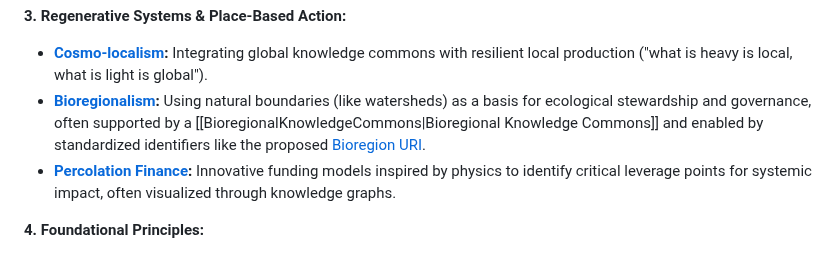
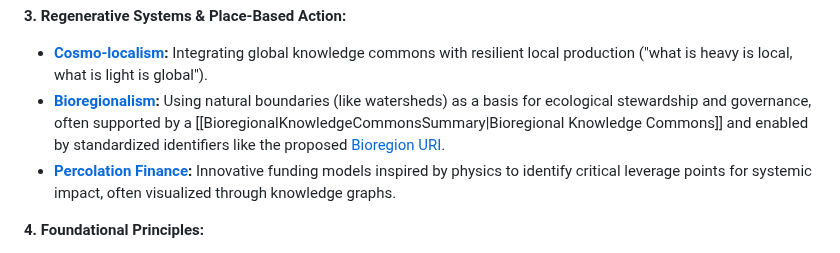
Before and after one commit to DarrenZal/Quartz, a Markdown page: content/index.md, the part around the change. Rendered like a GitHub page.

Commit message:
Quartz sync: May 22, 2025, 8:16 PM

```diff
--- a/content/index.md
+++ b/content/index.md
@@ -22,7 +22,7 @@ This site weaves together several threads, examining the tools, concepts, and ph
 
 **3. Regenerative Systems & Place-Based Action:**
    - **[Cosmo-localism](cosmolocalism.md):** Integrating global knowledge commons with resilient local production ("what is heavy is local, what is light is global").
-   - **[Bioregionalism](BioregionURI.md):** Using natural boundaries (like watersheds) as a basis for ecological stewardship and governance, often supported by a [[BioregionalKnowledgeCommons|Bioregional Knowledge Commons]] and enabled by standardized identifiers like the proposed [Bioregion URI](BioregionURI.md).
+   - **[Bioregionalism](BioregionURI.md):** Using natural boundaries (like watersheds) as a basis for ecological stewardship and governance, often supported by a [[BioregionalKnowledgeCommonsSummary|Bioregional Knowledge Commons]] and enabled by standardized identifiers like the proposed [Bioregion URI](BioregionURI.md).
    - **[Percolation Finance](PercolationFunding.md):** Innovative funding models inspired by physics to identify critical leverage points for systemic impact, often visualized through knowledge graphs.
 
 **4. Foundational Principles:**
```
